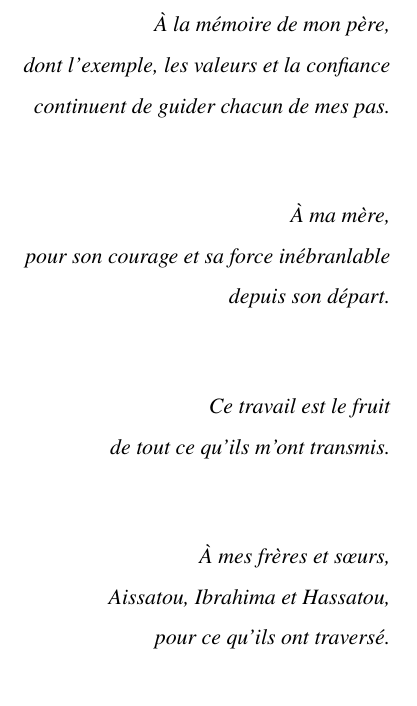
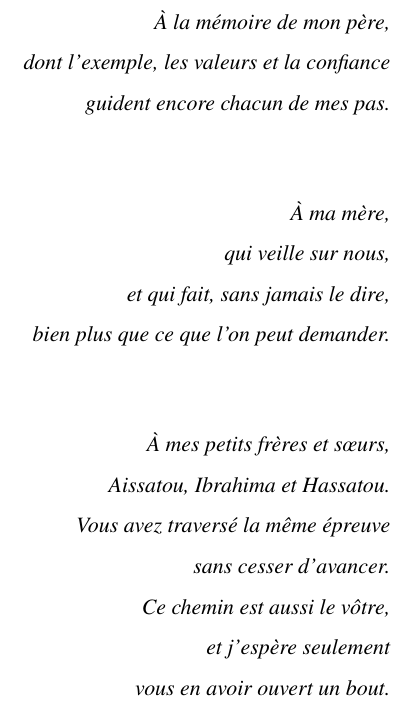
Before and after one commit to Barryguinea/memoirev3, a LaTeX thesis (memoire/main.tex, which reads memoire/dedicace.tex): part of page 2 of 127, cut so that both start at the same text, the shorter picture padded with empty space. Compiled offline with pdfLaTeX.

Commit message:
memoirev3: reecrire la dedicace
Trois mouvements au lieu de quatre: le pere qui a transmis, la mere qui veille,
les cadets a qui le chemin est ouvert. Les qualites abstraites cedent la place a
des verbes, les mots courage et force ne s'y repetent plus, et le bloc de la mere
se passe de subordonnee temporelle: le premier bloc dit deja l'essentiel.
Aissatou, Ibrahima et Hassatou y sont nommes comme petits freres et soeurs.

```diff
--- a/memoire/dedicace.tex
+++ b/memoire/dedicace.tex
@@ -6,24 +6,24 @@
 \begin{flushright}
 \textit{À la mémoire de mon père,\\
 dont l'exemple, les valeurs et la confiance\\
-continuent de guider chacun de mes pas.}
+guident encore chacun de mes pas.}
 
 \vspace{1.5em}
 
 \textit{À ma mère,\\
-pour son courage et sa force inébranlable\\
-depuis son départ.}
+qui veille sur nous,\\
+et qui fait, sans jamais le dire,\\
+bien plus que ce que l'on peut demander.}
 
 \vspace{1.5em}
 
-\textit{Ce travail est le fruit\\
-de tout ce qu'ils m'ont transmis.}
-
-\vspace{1.5em}
-
-\textit{À mes frères et sœurs,\\
-Aissatou, Ibrahima et Hassatou,\\
-pour ce qu'ils ont traversé.}
+\textit{À mes petits frères et sœurs,\\
+Aissatou, Ibrahima et Hassatou.\\
+Vous avez traversé la même épreuve\\
+sans cesser d'avancer.\\
+Ce chemin est aussi le vôtre,\\
+et j'espère seulement\\
+vous en avoir ouvert un bout.}
 \end{flushright}
 
 \vspace*{\fill}
```
